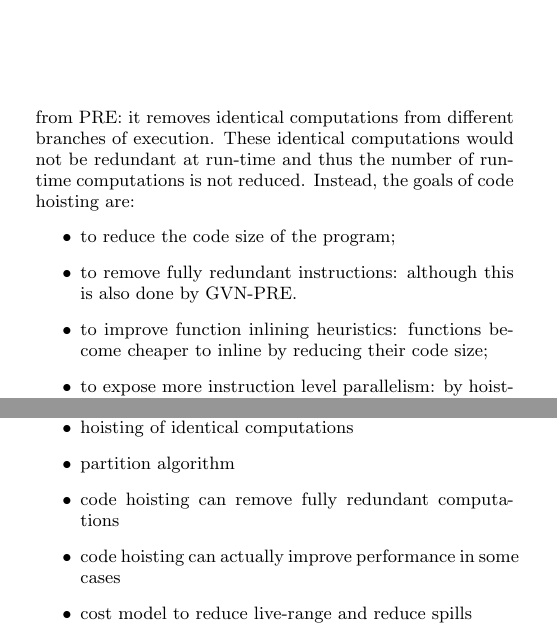
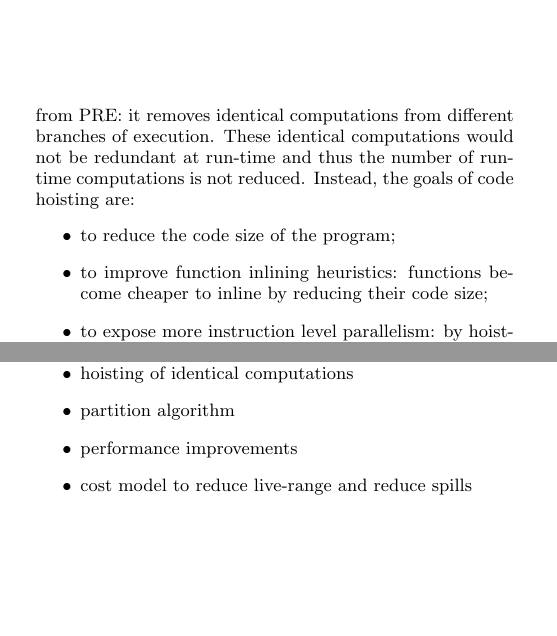
Before and after one commit to reSHARMA/gvn-hoist, a LaTeX paper (hoist.tex): two parts of the columns of page 1 of 5, joined at a grey line, cut so that both start at the same text, the shorter picture padded with empty space. Compiled offline with pdfLaTeX.

Commit message:
remove PRE related comment

```diff
--- a/hoist.tex
+++ b/hoist.tex
@@ -91,8 +91,6 @@ run-time and thus the number of run-time computations is not reduced.  Instead,
 the goals of code hoisting are:
 \begin{itemize}
 \item to reduce the code size of the program;
-\item to remove fully redundant instructions: although this is also done by
-  GVN-PRE.
 \item to improve function inlining heuristics: functions become cheaper to
   inline by reducing their code size;
 \item to expose more instruction level parallelism: by hoisting identical
@@ -119,8 +117,7 @@ the goals of code hoisting are:
 \begin{itemize}
 \item hoisting of identical computations
 \item partition algorithm
-\item code hoisting can remove fully redundant computations
-\item code hoisting can actually improve performance in some cases
+\item performance improvements
 \item cost model to reduce live-range and reduce spills
 \end{itemize}
 
```
